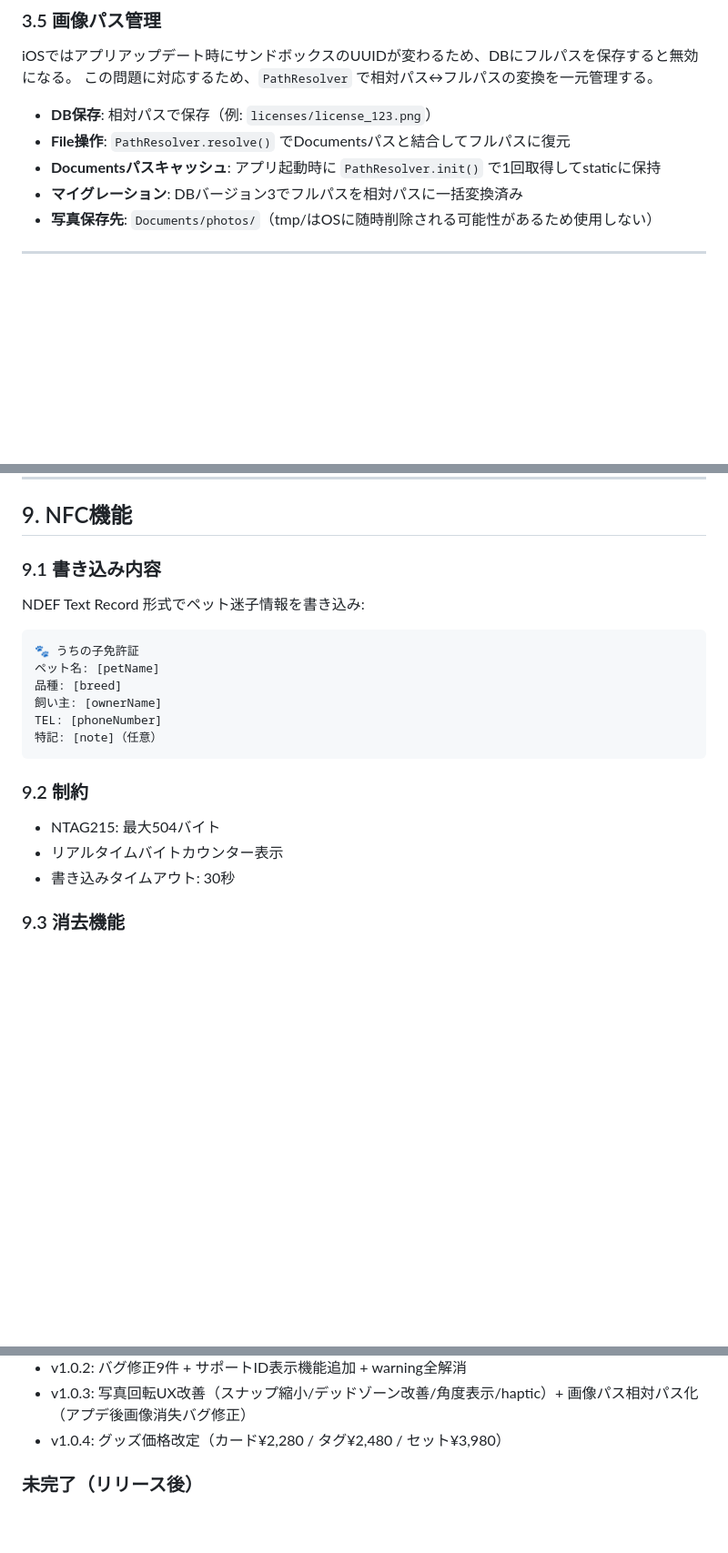
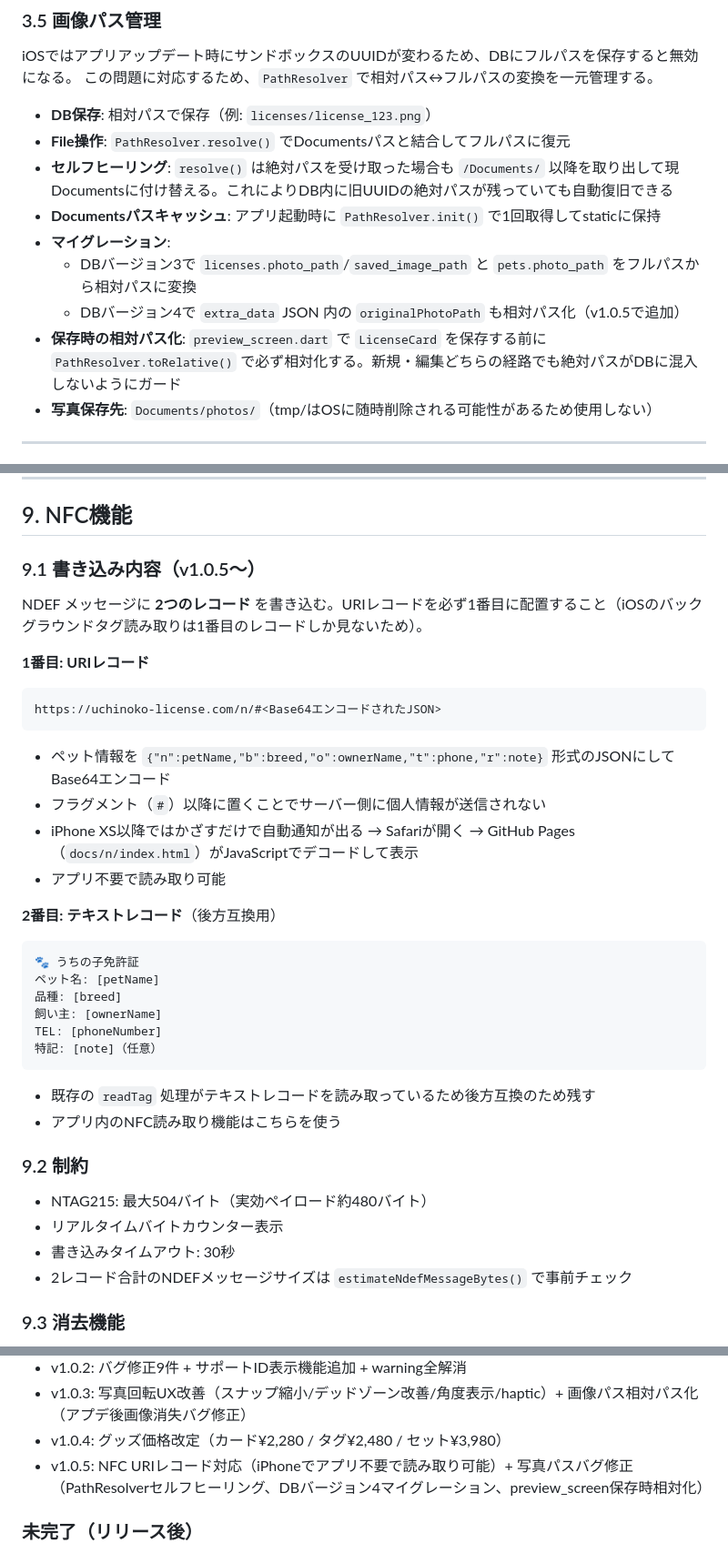
Before and after one commit to suqremer/mofumofu-license, a Markdown page: docs/design_document.md, 3 parts joined by grey strips. Shown at 91% size. Rendered like a GitHub page; blank space fills up the shorter version.

Commit message:
docs: 設計書をv1.0.5の変更に同期
- §3.5 画像パス管理: PathResolverセルフヒーリング・DBv4マイグレーション・preview_screen相対化を追記
- §9 NFC機能: URIレコード+テキストレコードの2レコード書き込み形式を反映
- §15 開発進捗サマリー: v1.0.5を追記

Co-Authored-By: Claude Opus 4.6 (1M context) <noreply@anthropic.com>

````diff
--- a/docs/design_document.md
+++ b/docs/design_document.md
@@ -204,8 +204,12 @@ iOSではアプリアップデート時にサンドボックスのUUIDが変わ
 
 - **DB保存**: 相対パスで保存（例: `licenses/license_123.png`）
 - **File操作**: `PathResolver.resolve()` でDocumentsパスと結合してフルパスに復元
+- **セルフヒーリング**: `resolve()` は絶対パスを受け取った場合も `/Documents/` 以降を取り出して現Documentsに付け替える。これによりDB内に旧UUIDの絶対パスが残っていても自動復旧できる
 - **Documentsパスキャッシュ**: アプリ起動時に `PathResolver.init()` で1回取得してstaticに保持
-- **マイグレーション**: DBバージョン3でフルパスを相対パスに一括変換済み
+- **マイグレーション**:
+  - DBバージョン3で `licenses.photo_path`/`saved_image_path` と `pets.photo_path` をフルパスから相対パスに変換
+  - DBバージョン4で `extra_data` JSON 内の `originalPhotoPath` も相対パス化（v1.0.5で追加）
+- **保存時の相対パス化**: `preview_screen.dart` で `LicenseCard` を保存する前に `PathResolver.toRelative()` で必ず相対化する。新規・編集どちらの経路でも絶対パスがDBに混入しないようにガード
 - **写真保存先**: `Documents/photos/`（tmp/はOSに随時削除される可能性があるため使用しない）
 
 ---
@@ -470,8 +474,20 @@ Step 5: Stripe Payment Links で決済（url_launcher）
 
 ## 9. NFC機能
 
-### 9.1 書き込み内容
-NDEF Text Record 形式でペット迷子情報を書き込み:
+### 9.1 書き込み内容（v1.0.5〜）
+
+NDEF メッセージに **2つのレコード** を書き込む。URIレコードを必ず1番目に配置すること（iOSのバックグラウンドタグ読み取りは1番目のレコードしか見ないため）。
+
+**1番目: URIレコード**
+```
+https://uchinoko-license.com/n/#<Base64エンコードされたJSON>
+```
+- ペット情報を `{"n":petName,"b":breed,"o":ownerName,"t":phone,"r":note}` 形式のJSONにしてBase64エンコード
+- フラグメント（`#`）以降に置くことでサーバー側に個人情報が送信されない
+- iPhone XS以降ではかざすだけで自動通知が出る → Safariが開く → GitHub Pages（`docs/n/index.html`）がJavaScriptでデコードして表示
+- アプリ不要で読み取り可能
+
+**2番目: テキストレコード**（後方互換用）
 ```
 🐾 うちの子免許証
 ペット名: [petName]
@@ -480,11 +496,14 @@ NDEF Text Record 形式でペット迷子情報を書き込み:
 TEL: [phoneNumber]
 特記: [note]（任意）
 ```
+- 既存の `readTag` 処理がテキストレコードを読み取っているため後方互換のため残す
+- アプリ内のNFC読み取り機能はこちらを使う
 
 ### 9.2 制約
-- NTAG215: 最大504バイト
+- NTAG215: 最大504バイト（実効ペイロード約480バイト）
 - リアルタイムバイトカウンター表示
 - 書き込みタイムアウト: 30秒
+- 2レコード合計のNDEFメッセージサイズは `estimateNdefMessageBytes()` で事前チェック
 
 ### 9.3 消去機能
 - 読み取り画面（NfcReadScreen）で内容確認後、「タグの内容を消去」ボタンで消去可能
@@ -758,6 +777,7 @@ enum AnchorPosition {
 - v1.0.2: バグ修正9件 + サポートID表示機能追加 + warning全解消
 - v1.0.3: 写真回転UX改善（スナップ縮小/デッドゾーン改善/角度表示/haptic）+ 画像パス相対パス化（アプデ後画像消失バグ修正）
 - v1.0.4: グッズ価格改定（カード¥2,280 / タグ¥2,480 / セット¥3,980）
+- v1.0.5: NFC URIレコード対応（iPhoneでアプリ不要で読み取り可能）+ 写真パスバグ修正（PathResolverセルフヒーリング、DBバージョン4マイグレーション、preview_screen保存時相対化）
 
 ### 未完了（リリース後）
 - AdMob app-ads.txt認証待ち
````
